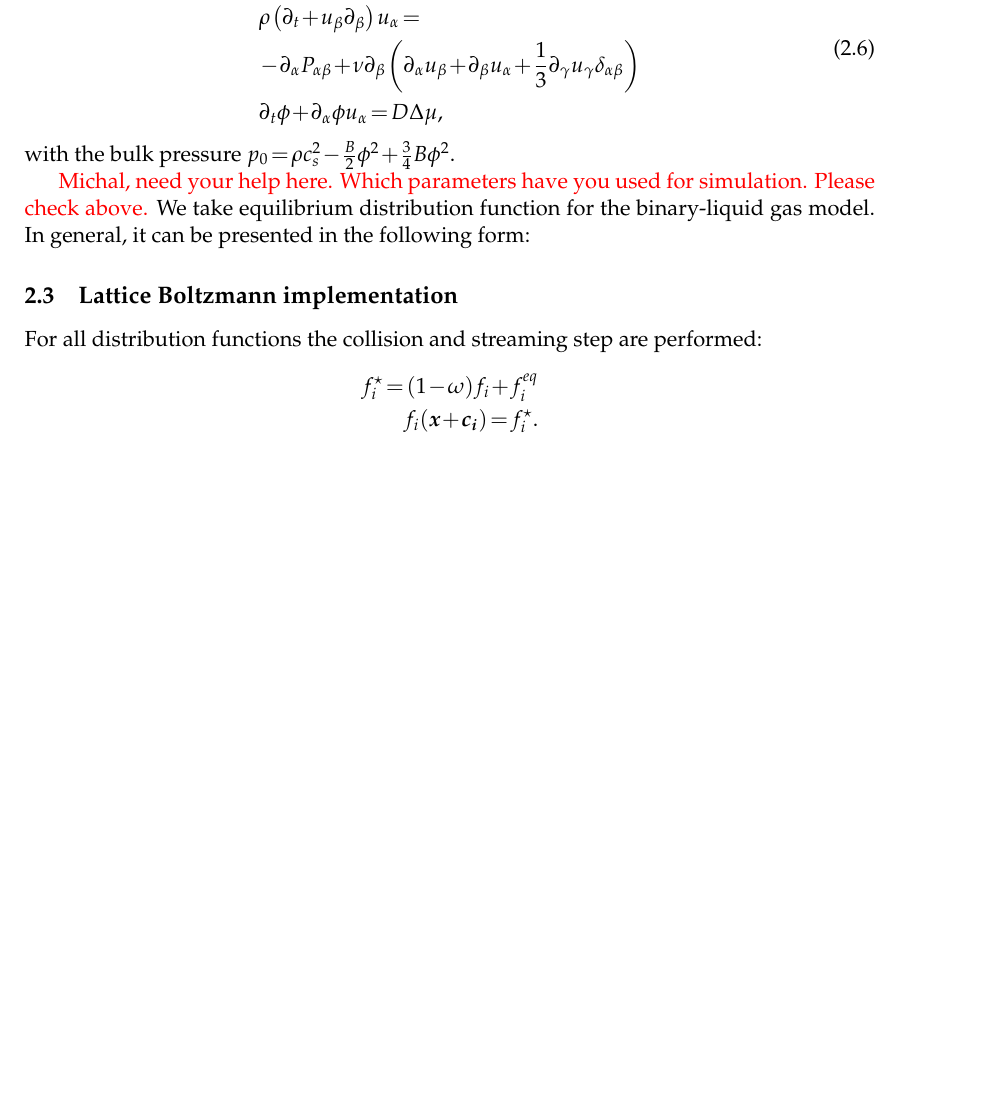
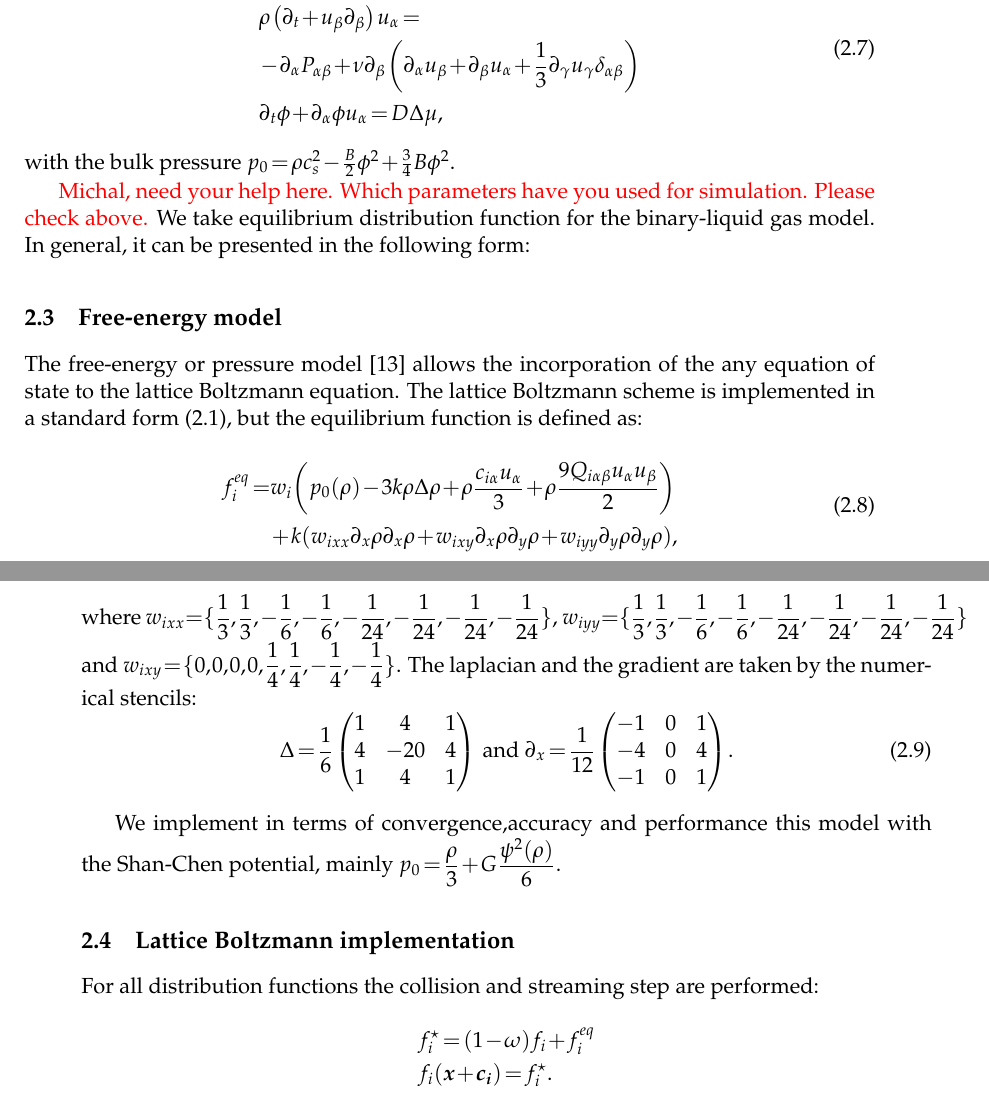
Before and after one commit to shurikkuzmin/BinaryFluidsGPU, a LaTeX document (paper.tex): part of page 4 of 6 before the commit and two parts of pages 4 and 5 of 7 after it, the two joined at a grey line, cut so that both start at the same text, the shorter picture padded with empty space. Compiled offline with pdfLaTeX.

Commit message:
Added the one component description with Julia's model. Still cannot make the model working with the Shan-Chen potential even with smoothing.

```diff
--- a/paper.tex
+++ b/paper.tex
@@ -1,4 +1,4 @@
-\documentclass[mathpazo,sort,numbers]{cicp}
+\documentclass[mathpazo]{cicp}
 \usepackage{bm}
 \usepackage{graphicx}
 \usepackage{color}
@@ -214,13 +223,38 @@ with the bulk pressure $p_0=\rho c_s^2-\frac{B}{2}\phi^2+\frac{3}{4}B \phi^2$.
 
 {\color{red} Michal, need your help here. Which parameters have you used for simulation. Please check above.}
 We take equilibrium distribution function for the binary-liquid gas model. In general, it can be presented in the following form:
+\subsection{Free-energy model}
+The free-energy or pressure model \cite{swift} allows the incorporation of the any equation of state to the lattice Boltzmann equation. The lattice Boltzmann scheme is implemented in a standard form (\ref{standard:implementation}), but the equilibrium function is defined as:
+\begin{equation}
+\begin{aligned}
+f_i^{eq}=&w_i \biggl(p_0(\rho)-3 k\rho\Delta\rho+\rho \frac{c_{i\alpha}u_{\alpha}}{3}+\rho \frac{9 Q_{i\alpha\beta}u_{\alpha}u_{\beta}}{2}\biggr)\\
+&+k (w_{ixx} \partial_x \rho \partial_x \rho + w_{ixy} \partial_x \rho \partial_y \rho + w_{iyy} \partial_y \rho \partial_y \rho),
+\end{aligned}
+\end{equation}
+where $w_{ixx}=\{\dfrac{1}{3},\dfrac{1}{3},-\dfrac{1}{6},-\dfrac{1}{6},-\dfrac{1}{24},-\dfrac{1}{24},-\dfrac{1}{24},-\dfrac{1}{24}\}$, $w_{iyy}=\{\dfrac{1}{3},\dfrac{1}{3},-\dfrac{1}{6},-\dfrac{1}{6},-\dfrac{1}{24},-\dfrac{1}{24},-\dfrac{1}{24},-\dfrac{1}{24}\}$ and $w_{ixy}=\{0,0,0,0,\dfrac{1}{4},\dfrac{1}{4},-\dfrac{1}{4},-\dfrac{1}{4}\}$. The laplacian and the gradient are taken by the numerical stencils:
+\begin{equation}
+\Delta=\frac{1}{6}
+\begin{pmatrix}
+1&4&1\\
+4&-20&4\\
+1&4&1\\
+\end{pmatrix}\text{ and }
+\partial_x=\frac{1}{12}
+\begin{pmatrix}
+-1&0&1\\
+-4&0&4\\
+-1&0&1\\
+\end{pmatrix}.
+\end{equation}
+
+We implement in terms of convergence,accuracy and performance this model with the Shan-Chen potential, mainly $p_0=\dfrac{\rho}{3}+G\dfrac{\psi^2(\rho)}{6}$.
 
 \subsection{Lattice Boltzmann implementation}
 For all distribution functions the collision and streaming step are performed:
 \begin{equation*}
 \begin{aligned}
-f_i^{\star}=(1-\omega)f_i+f_i^{eq}\\
-f_i(\bm{x}+\bm{c_i})=f_i^{\star}.
+&f_i^{\star}=(1-\omega)f_i+f_i^{eq}\\
+&f_i(\bm{x}+\bm{c_i})=f_i^{\star}.
 \end{aligned}
 \end{equation*}
 
```
Also changed, not shown: codes/JuliaShanChen/analysis.py (+2 -2 lines), codes/JuliaShanChen/cpu.cpp (+24 -5 lines), paper.tex (11 more changed lines).
